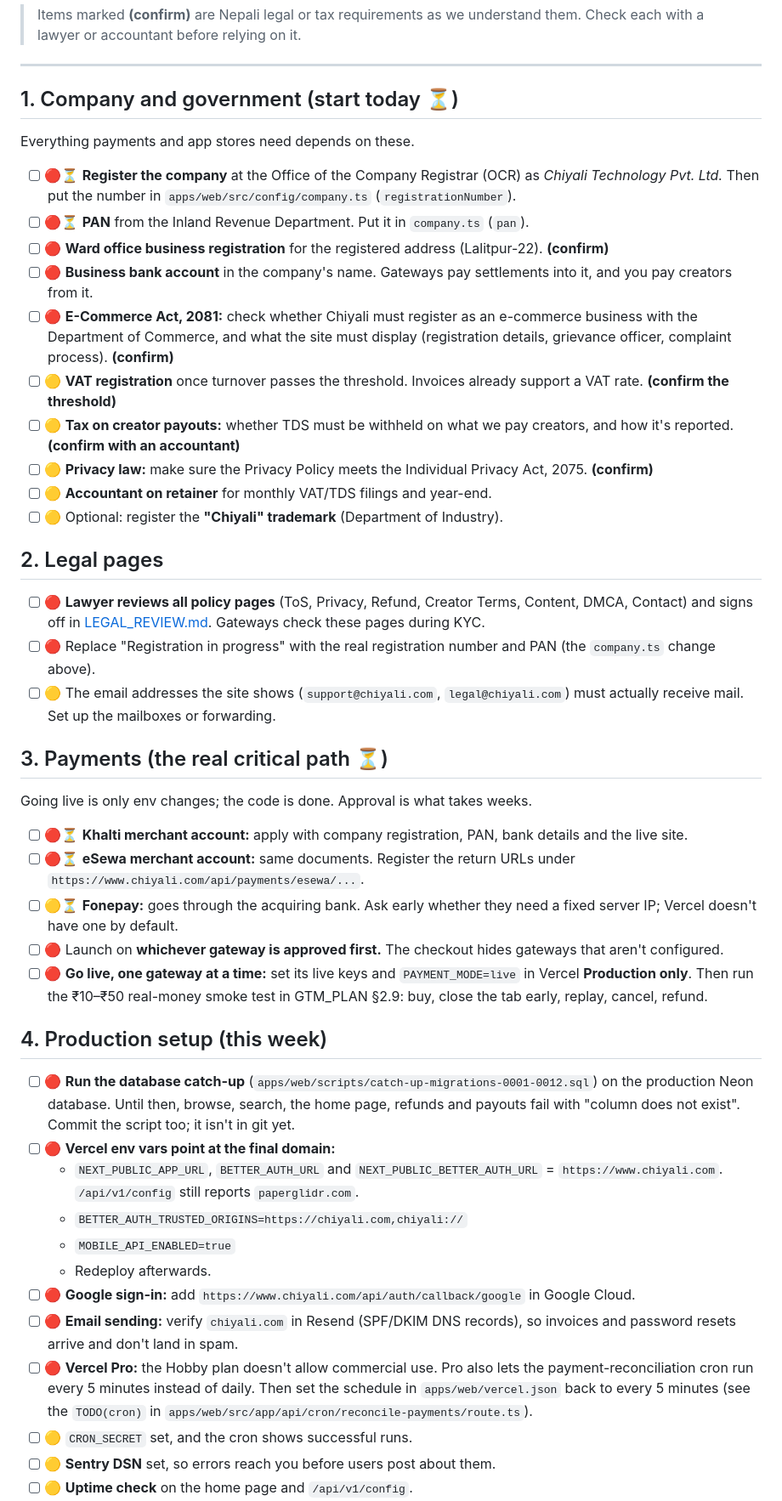
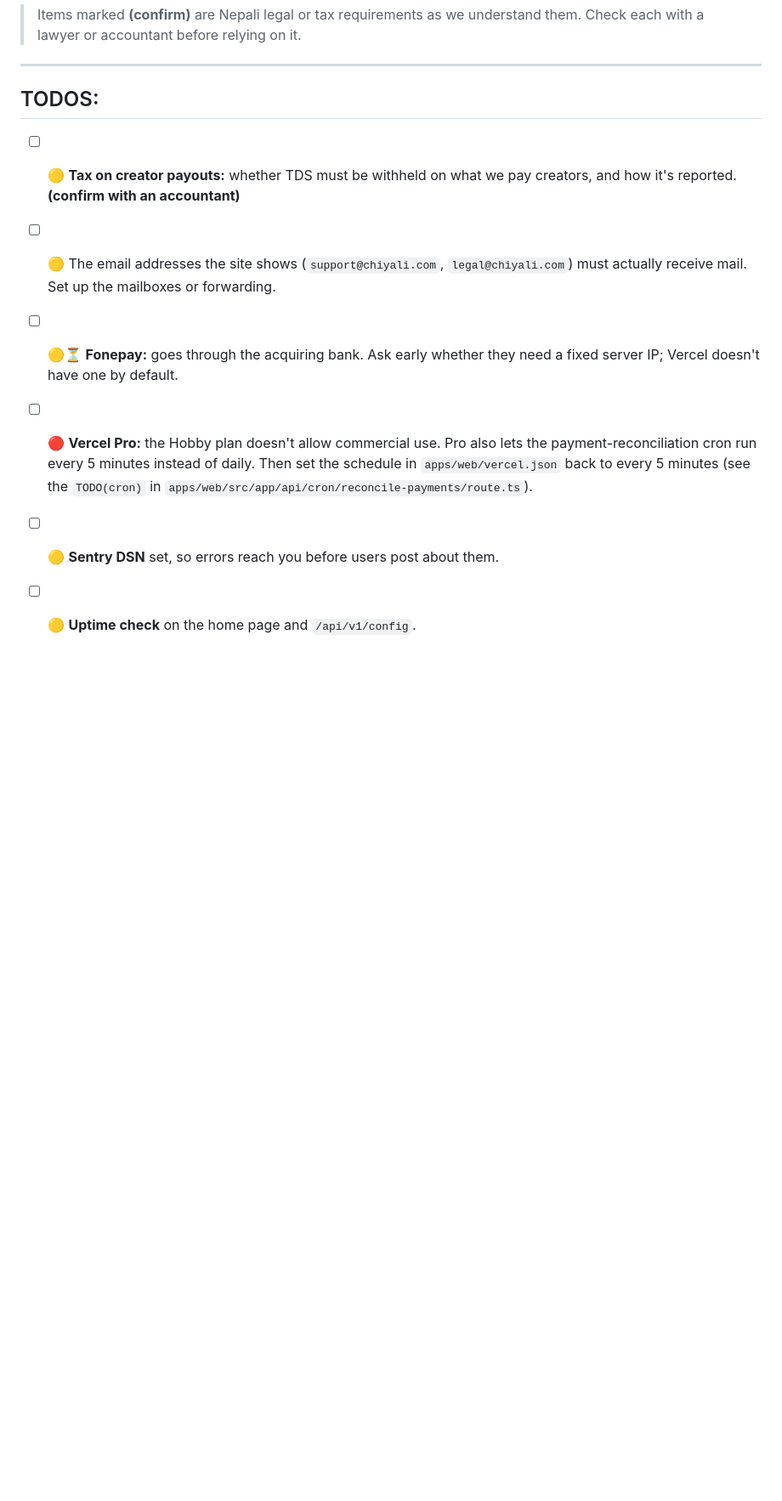
Before and after one commit to developerjonas/paperglidr, a Markdown page: docs/GTM_TODO.md, the part around one of its changes. Shown at 85% size. Drawn GitHub-style; blank space fills up the shorter version.

Commit message:
TODO Updates

```diff
--- a/docs/GTM_TODO.md
+++ b/docs/GTM_TODO.md
@@ -10,48 +10,16 @@ Last updated: 2026-09-28.
 
 ---
 
-## 1. Company and government (start today ⏳)
+## TODOS:
 
-Everything payments and app stores need depends on these.
+- [ ] 🟡 **Tax on creator payouts:** whether TDS must be withheld on what we pay creators, and how it's reported. **(confirm with an accountant)**
 
-- [ ] 🔴⏳ **Register the company** at the Office of the Company Registrar (OCR) as *Chiyali Technology Pvt. Ltd.* Then put the number in `apps/web/src/config/company.ts` (`registrationNumber`).
-- [ ] 🔴⏳ **PAN** from the Inland Revenue Department. Put it in `company.ts` (`pan`).
-- [ ] 🔴 **Ward office business registration** for the registered address (Lalitpur-22). **(confirm)**
-- [ ] 🔴 **Business bank account** in the company's name. Gateways pay settlements into it, and you pay creators from it.
-- [ ] 🔴 **E-Commerce Act, 2081:** check whether Chiyali must register as an e-commerce business with the Department of Commerce, and what the site must display (registration details, grievance officer, complaint process). **(confirm)**
-- [ ] 🟡 **VAT registration** once turnover passes the threshold. Invoices already support a VAT rate. **(confirm the threshold)**
-- [ ] 🟡 **Tax on creator payouts:** whether TDS must be withheld on what we pay creators, and how it's reported. **(confirm with an accountant)**
-- [ ] 🟡 **Privacy law:** make sure the Privacy Policy meets the Individual Privacy Act, 2075. **(confirm)**
-- [ ] 🟡 **Accountant on retainer** for monthly VAT/TDS filings and year-end.
-- [ ] 🟡 Optional: register the **"Chiyali" trademark** (Department of Industry).
-
-## 2. Legal pages
-
-- [ ] 🔴 **Lawyer reviews all policy pages** (ToS, Privacy, Refund, Creator Terms, Content, DMCA, Contact) and signs off in [LEGAL_REVIEW.md](./LEGAL_REVIEW.md). Gateways check these pages during KYC.
-- [ ] 🔴 Replace "Registration in progress" with the real registration number and PAN (the `company.ts` change above).
 - [ ] 🟡 The email addresses the site shows (`support@chiyali.com`, `legal@chiyali.com`) must actually receive mail. Set up the mailboxes or forwarding.
 
-## 3. Payments (the real critical path ⏳)
+- [ ] 🟡⏳ **Fonepay:** goes through the acquiring bank. Ask early whether they need a fixed server IP; Vercel doesn't have one by default.
 
-Going live is only env changes; the code is done. Approval is what takes weeks.
+- [ ] 🔴 **Vercel Pro:** the Hobby plan doesn't allow commercial use. Pro also lets the payment-reconciliation cron run every 5 minutes instead of daily. Then set the schedule in `apps/web/vercel.json` back to every 5 minutes (see the `TODO(cron)` in `apps/web/src/app/api/cron/reconcile-payments/route.ts`).
 
-- [ ] 🔴⏳ **Khalti merchant account:** apply with company registration, PAN, bank details and the live site.
-- [ ] 🔴⏳ **eSewa merchant account:** same documents. Register the return URLs under `https://www.chiyali.com/api/payments/esewa/...`.
-- [ ] 🟡⏳ **Fonepay:** goes through the acquiring bank. Ask early whether they need a fixed server IP; Vercel doesn't have one by default.
-- [ ] 🔴 Launch on **whichever gateway is approved first.** The checkout hides gateways that aren't configured.
-- [ ] 🔴 **Go live, one gateway at a time:** set its live keys and `PAYMENT_MODE=live` in Vercel **Production only**. Then run the ₹10–₹50 real-money smoke test in GTM_PLAN §2.9: buy, close the tab early, replay, cancel, refund.
+- [ ] 🟡 **Sentry DSN** set, so errors reach you before users post about them.
 
-## 4. Production setup (this week)
-
-- [ ] 🔴 **Run the database catch-up** (`apps/web/scripts/catch-up-migrations-0001-0012.sql`) on the production Neon database. Until then, browse, search, the home page, refunds and payouts fail with "column does not exist". Commit the script too; it isn't in git yet.
-- [ ] 🔴 **Vercel env vars point at the final domain:**
-  - `NEXT_PUBLIC_APP_URL`, `BETTER_AUTH_URL` and `NEXT_PUBLIC_BETTER_AUTH_URL` = `https://www.chiyali.com`. `/api/v1/config` still reports `paperglidr.com`.
-  - `BETTER_AUTH_TRUSTED_ORIGINS=https://chiyali.com,chiyali://`
-  - `MOBILE_API_ENABLED=true`
-  - Redeploy afterwards.
-- [ ] 🔴 **Google sign-in:** add `https://www.chiyali.com/api/auth/callback/google` in Google Cloud.
-- [ ] 🔴 **Email sending:** verify `chiyali.com` in Resend (SPF/DKIM DNS records), so invoices and password resets arrive and don't land in spam.
-- [ ] 🔴 **Vercel Pro:** the Hobby plan doesn't allow commercial use. Pro also lets the payment-reconciliation cron run every 5 minutes instead of daily. Then set the schedule in `apps/web/vercel.json` back to every 5 minutes (see the `TODO(cron)` in `apps/web/src/app/api/cron/reconcile-payments/route.ts`).
-- [ ] 🟡 `CRON_SECRET` set, and the cron shows successful runs.
-- [ ] 🟡 **Sentry DSN** set, so errors reach you before users post about them.
 - [ ] 🟡 **Uptime check** on the home page and `/api/v1/config`.
```
Also changed, not shown: other parts of docs/GTM_TODO.md (+0 -12 lines).
